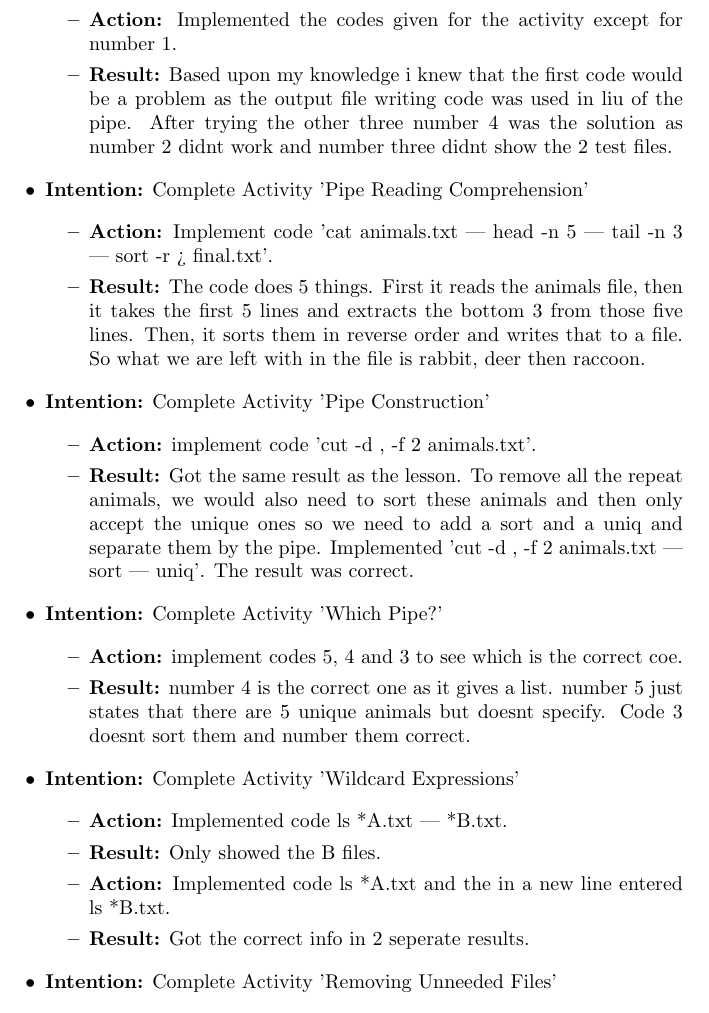
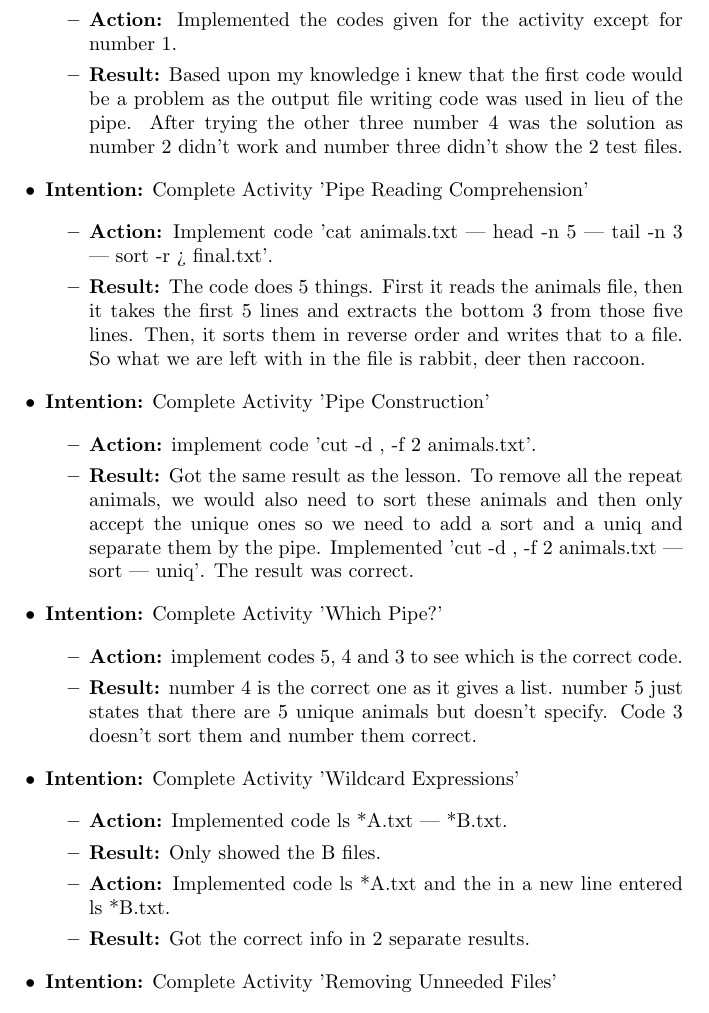
Before and after one commit to MQ-FOAR705/week-5-6-Journal-Thomas-Kongonis, a LaTeX document (main.tex): part of page 6 of 11, cut so that both start at the same text. Compiled offline with pdfLaTeX.

Commit message:
Final edits: capitalised

```diff
--- a/main.tex
+++ b/main.tex
@@ -217,7 +217,7 @@
 \begin{itemize}
 \item{\textbf{Action:} Implemented the codes given for the activity except for number 1.}
 
-\item{\textbf{Result:} Based upon my knowledge i knew that the first code would be a problem as the output file writing code was used in liu of the pipe. After trying the other three number 4 was the solution as number 2 didnt work and number three didnt show the 2 test files.}
+\item{\textbf{Result:} Based upon my knowledge i knew that the first code would be a problem as the output file writing code was used in lieu of the pipe. After trying the other three number 4 was the solution as number 2 didn't work and number three didn't show the 2 test files.}
 
 \end{itemize}
 
@@ -242,9 +242,9 @@
 \item{\textbf{Intention:} Complete Activity 'Which Pipe?'}
 
 \begin{itemize}
-\item{\textbf{Action:} implement codes 5, 4 and 3 to see which is the correct coe.}
+\item{\textbf{Action:} implement codes 5, 4 and 3 to see which is the correct code.}
 
-\item{\textbf{Result:} number 4 is the correct one as it gives a list. number 5 just states that there are 5 unique animals but doesnt specify. Code 3 doesnt sort them and number them correct.}
+\item{\textbf{Result:} number 4 is the correct one as it gives a list. number 5 just states that there are 5 unique animals but doesn't specify. Code 3 doesn't sort them and number them correct.}
 
 \end{itemize}
 
@@ -257,7 +257,7 @@
 
 \item{\textbf{Action:} Implemented code ls *A.txt and the in a new line entered ls *B.txt.}
 
-\item{\textbf{Result:} Got the correct info in 2 seperate results.}
+\item{\textbf{Result:} Got the correct info in 2 separate results.}
 
 \end{itemize}
 
```
Also changed, not shown: main.tex (14 more changed lines).
